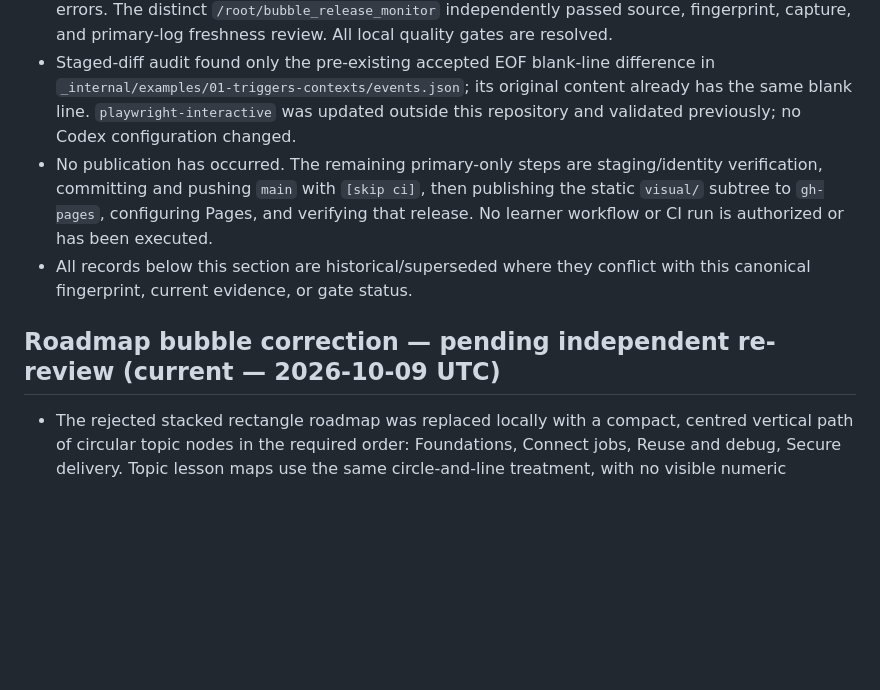
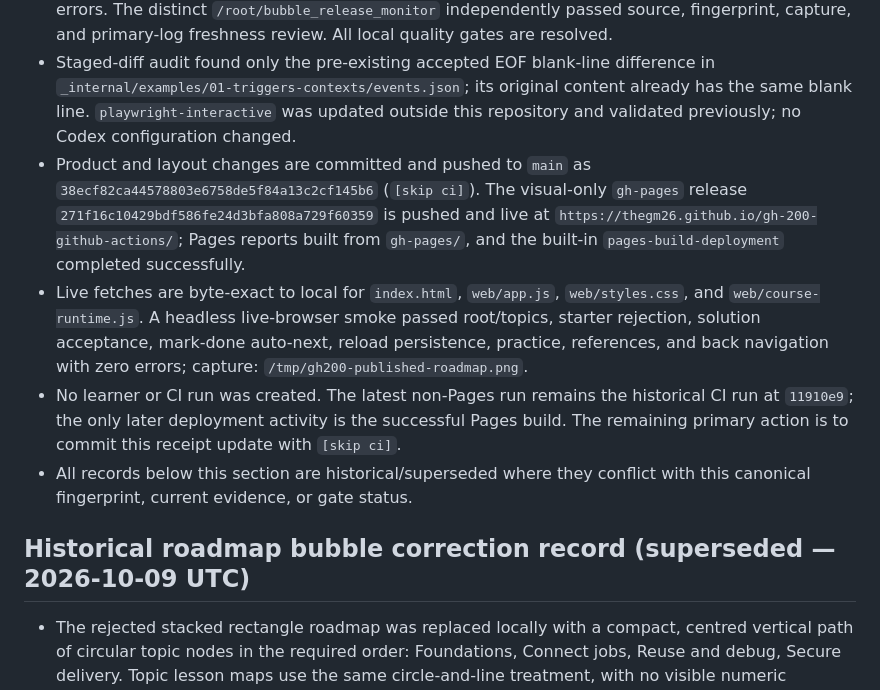
Before and after one commit to Thegm26/gh-200-github-actions, a Markdown page: _internal/docs/SESSION_HANDOFF.md, the part around the change. GitHub-like rendering; blank space fills up the shorter version.

Commit message:
Record verified Pages publication [skip ci]

```diff
--- a/_internal/docs/SESSION_HANDOFF.md
+++ b/_internal/docs/SESSION_HANDOFF.md
@@ -6,10 +6,12 @@
 - Primary fresh local evidence passed: 47 tests (30 main + 17 learning) in `/tmp/gh200-bubbles-primary-check.log`; browser regression in `/tmp/gh200-bubbles-primary-browser.log`; hands-on verifier 17/17 in `/tmp/gh200-bubbles-primary-hands-on.log`. The local `gh200-course` tmux server on port 4173 serves the corrected `visual/` route.
 - Reviewers A and B both passed fresh isolated, connected, and aesthetic review against the canonical tree. B also passed final connected cohesion/polish across roadmap, topic, lesson, practice, and references; it exercised all 17 links/back routes at 360, 768, and 1440px with zero errors. The distinct `/root/bubble_release_monitor` independently passed source, fingerprint, capture, and primary-log freshness review. All local quality gates are resolved.
 - Staged-diff audit found only the pre-existing accepted EOF blank-line difference in `_internal/examples/01-triggers-contexts/events.json`; its original content already has the same blank line. `playwright-interactive` was updated outside this repository and validated previously; no Codex configuration changed.
-- No publication has occurred. The remaining primary-only steps are staging/identity verification, committing and pushing `main` with `[skip ci]`, then publishing the static `visual/` subtree to `gh-pages`, configuring Pages, and verifying that release. No learner workflow or CI run is authorized or has been executed.
+- Product and layout changes are committed and pushed to `main` as `38ecf82ca44578803e6758de5f84a13c2cf145b6` (`[skip ci]`). The visual-only `gh-pages` release `271f16c10429bdf586fe24d3bfa808a729f60359` is pushed and live at `https://thegm26.github.io/gh-200-github-actions/`; Pages reports built from `gh-pages/`, and the built-in `pages-build-deployment` completed successfully.
+- Live fetches are byte-exact to local for `index.html`, `web/app.js`, `web/styles.css`, and `web/course-runtime.js`. A headless live-browser smoke passed root/topics, starter rejection, solution acceptance, mark-done auto-next, reload persistence, practice, references, and back navigation with zero errors; capture: `/tmp/gh200-published-roadmap.png`.
+- No learner or CI run was created. The latest non-Pages run remains the historical CI run at `11910e9`; the only later deployment activity is the successful Pages build. The remaining primary action is to commit this receipt update with `[skip ci]`.
 - All records below this section are historical/superseded where they conflict with this canonical fingerprint, current evidence, or gate status.
 
-## Roadmap bubble correction — pending independent re-review (current — 2026-10-09 UTC)
+## Historical roadmap bubble correction record (superseded — 2026-10-09 UTC)
 
 - The rejected stacked rectangle roadmap was replaced locally with a compact, centred vertical path of circular topic nodes in the required order: Foundations, Connect jobs, Reuse and debug, Secure delivery. Topic lesson maps use the same circle-and-line treatment, with no visible numeric counters, lesson badges, or connector arrows. Navigation, browser-local persistence, completion, and automatic next-lesson routing remain intact.
 - Browser regression now asserts circle target size and shape, centred connector endpoints, containment, topic order, omitted visible numeric counters, every topic/back route, and existing all-lesson completion flows. Fresh headless evidence passed: `/tmp/gh200-roadmap-bubble-check.log` (`npm run check`) and `/tmp/gh200-roadmap-bubble-browser.log` (`GH200_BROWSER_EXECUTABLE=/opt/brave.com/brave/brave npm run test:browser`); root/topic captures at `/tmp/gh200-roadmap-{root,topic}-{360,768,1440}.png` were reviewed. Independent Sol re-review is pending. No commit, push, publication, GUI launch, configuration, or remote action occurred in this correction.
```
